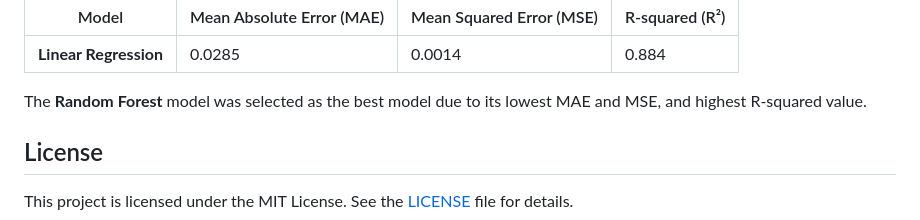
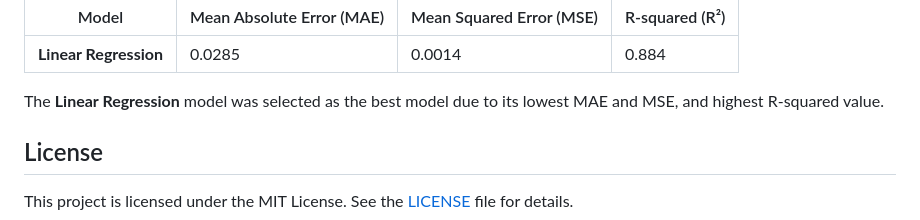
Before and after one commit to Krishna2win/GemstonePricePrediction, a Markdown page: README.md, the part around the change. GitHub-like rendering.

```diff
--- a/README.md
+++ b/README.md
@@ -79,7 +79,7 @@ The final models achieved the following performance metrics:
 |---------------------|----------------------------|--------------------------|----------------|
 | **Linear Regression** | 0.0285                     | 0.0014                   | 0.884          |
 
-The **Random Forest** model was selected as the best model due to its lowest MAE and MSE, and highest R-squared value.
+The **Linear Regression** model was selected as the best model due to its lowest MAE and MSE, and highest R-squared value.
 
 
 ## License
```
